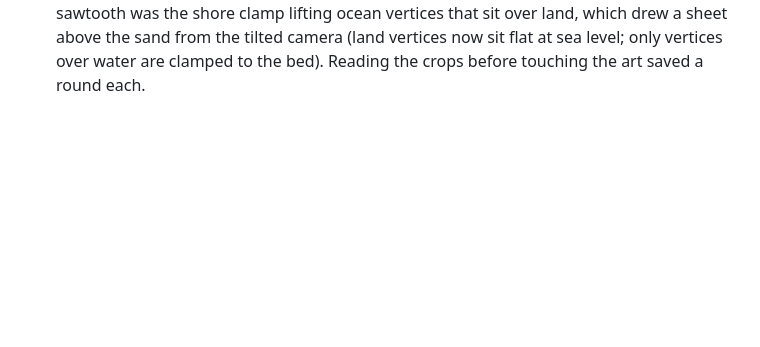
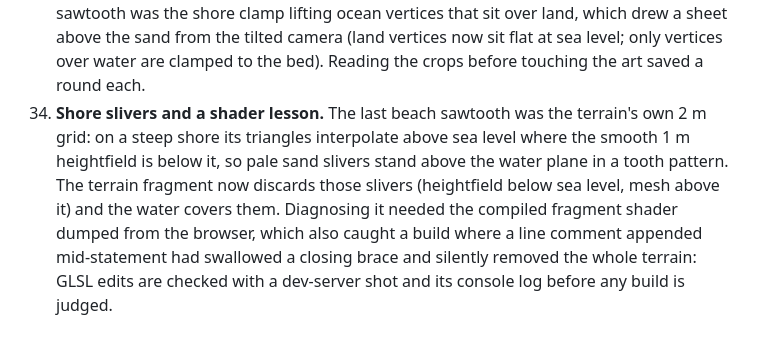
Before and after one commit to bobnoe3000-maker/ocean, a Markdown page: docs/DECISIONS.md, the part around the change. Rendered like a GitHub page; blank space fills up the shorter version.

Commit message:
Docs: decision 34 (shore slivers, shader dump check)
Co-Authored-By: Claude Fable 5.1 <noreply@anthropic.com>
Claude-Session: https://claude.ai/code/session_01XuCh868jW2nkzJpfBJdxAU

```diff
--- a/docs/DECISIONS.md
+++ b/docs/DECISIONS.md
@@ -167,3 +167,13 @@ Recorded as they were made. Newest at the bottom.
     (land vertices now sit flat at sea level; only vertices over water are
     clamped to the bed). Reading the crops before touching the art saved a
     round each.
+34. **Shore slivers and a shader lesson.** The last beach sawtooth was the
+    terrain's own 2 m grid: on a steep shore its triangles interpolate above
+    sea level where the smooth 1 m heightfield is below it, so pale sand
+    slivers stand above the water plane in a tooth pattern. The terrain
+    fragment now discards those slivers (heightfield below sea level, mesh
+    above it) and the water covers them. Diagnosing it needed the compiled
+    fragment shader dumped from the browser, which also caught a build where
+    a line comment appended mid-statement had swallowed a closing brace and
+    silently removed the whole terrain: GLSL edits are checked with a
+    dev-server shot and its console log before any build is judged.
```
